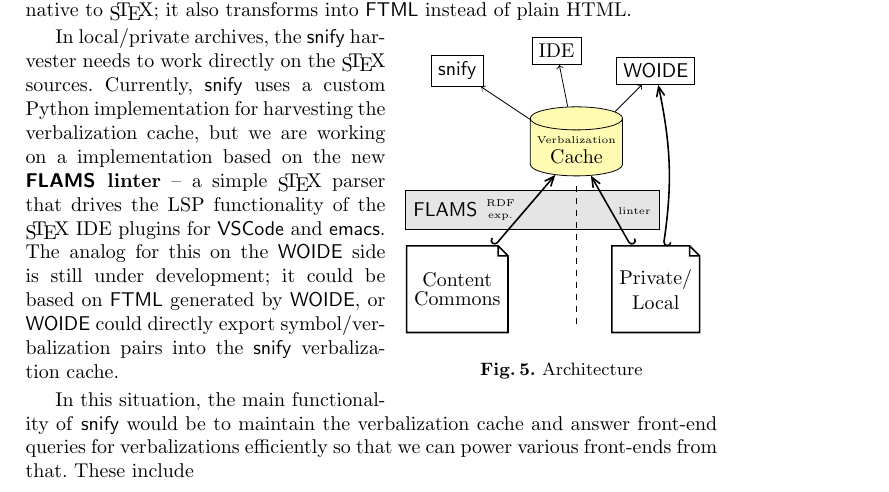
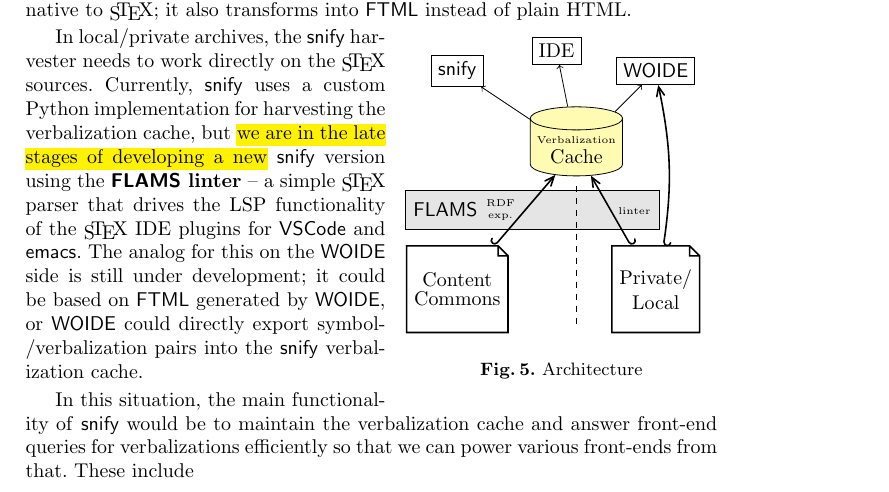
Before and after one commit to slatex/stextools, a LaTeX paper (doc/cicm25-paper/paper.tex): part of page 9 of 13, cut so that both start at the same text. Compiled offline with pdfLaTeX.

Commit message:
minor edits

```diff
--- a/doc/cicm25-paper/paper.tex
+++ b/doc/cicm25-paper/paper.tex
@@ -24,6 +24,7 @@
 \addbibresource{extpubs.bib}
 \addbibresource{kwarccrossrefs.bib}
 \addbibresource{extcrossrefs.bib}
+\addbibresource{otherrefs.bib}
 \usepackage[noabbrev]{cleveref}
 \usepackage{tikz}
 \usetikzlibrary{shapes}
@@ -583,7 +585,8 @@ Markdown we are developing as a lightweight alternative to \sTeX; it also transf
 In local/private archives, the \snify harvester needs to work directly on the \sTeX
 sources.
 Currently, \snify uses a custom Python implementation for harvesting the verbalization cache,
-but we are working on a implementation based on the new \textbf{\flams linter} -- a simple \sTeX parser that
+but \edited{we are in the late stages of developing a new} \snify version using the
+\textbf{\flams linter} -- a simple \sTeX parser that
 drives the LSP functionality of the \sTeX IDE plugins for \textsf{VSCode} and \textsf{emacs}.
 The analog for this on the \WOIDE side is still under development; it
 could be based on \FTML generated by \WOIDE, or \WOIDE could directly export symbol/verbalization
```
Also changed, not shown: doc/cicm25-paper/paper.tex (3 more changed lines).
